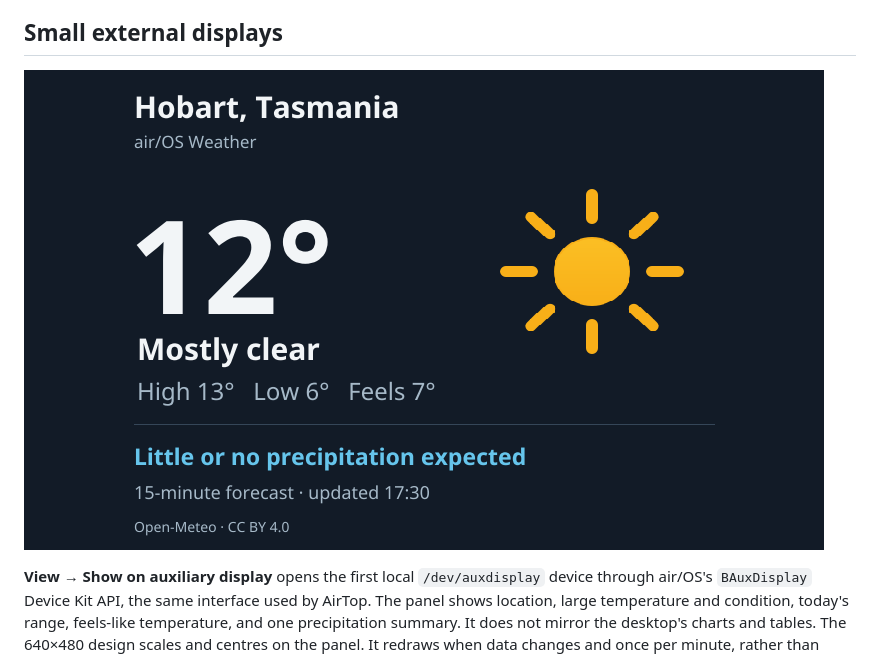
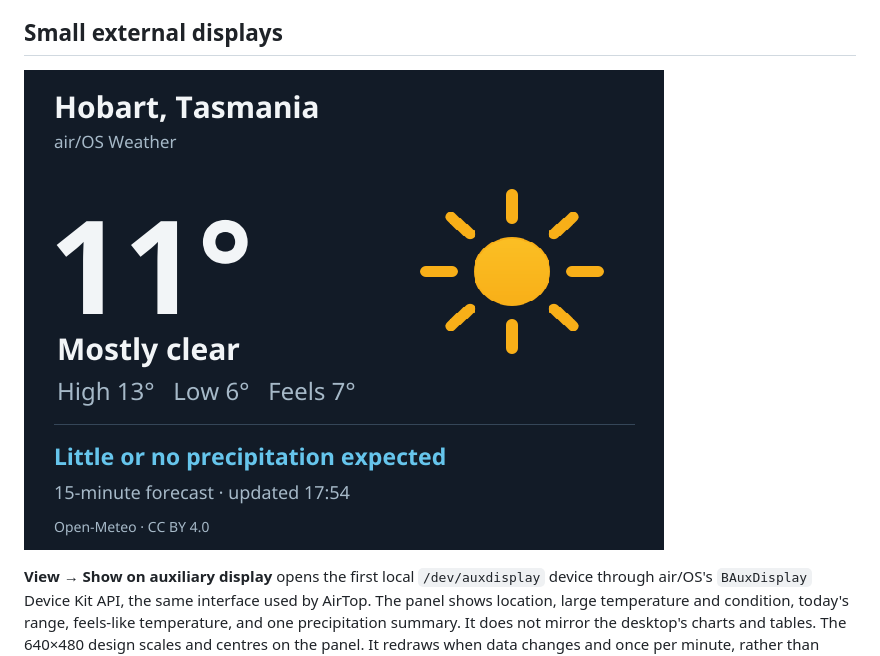
Before and after one commit to airos-works/weather, a Markdown page: README.md, the part around the change. Drawn GitHub-style; pictures changed too: docs/screenshots/weather-pi-dsi.png (added).

Commit message:
Verify Waveshare DSI output and fix panel-only relaunch

```diff
--- a/README.md
+++ b/README.md
@@ -66,7 +66,7 @@ Weather has no analytics, advertising or account system.
 
 ## Small external displays
 
-![800×480 auxiliary-display renderer](docs/screenshots/weather-panel.png)
+![Captured from the Pi’s 640×480 Waveshare DSI display](docs/screenshots/weather-pi-dsi.png)
 
 **View → Show on auxiliary display** opens the first local `/dev/auxdisplay`
 device through air/OS's `BAuxDisplay` Device Kit API, the same interface used by
```
Also changed, not shown: docs/VALIDATION.md (+29 -18 lines), 4 other files.
